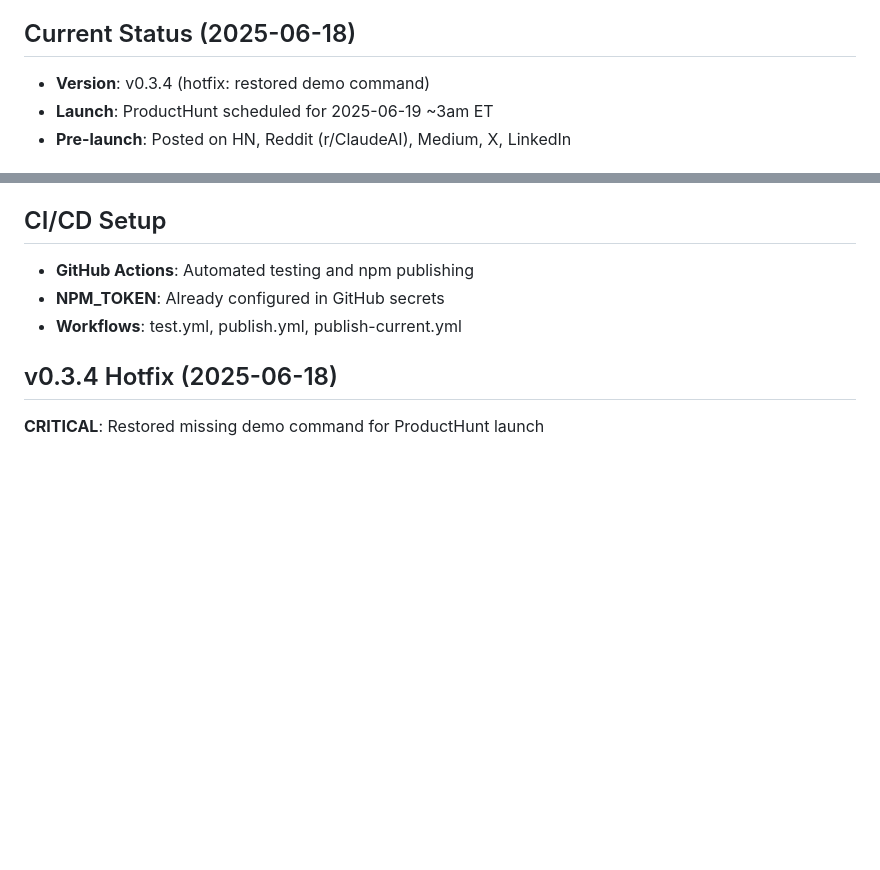
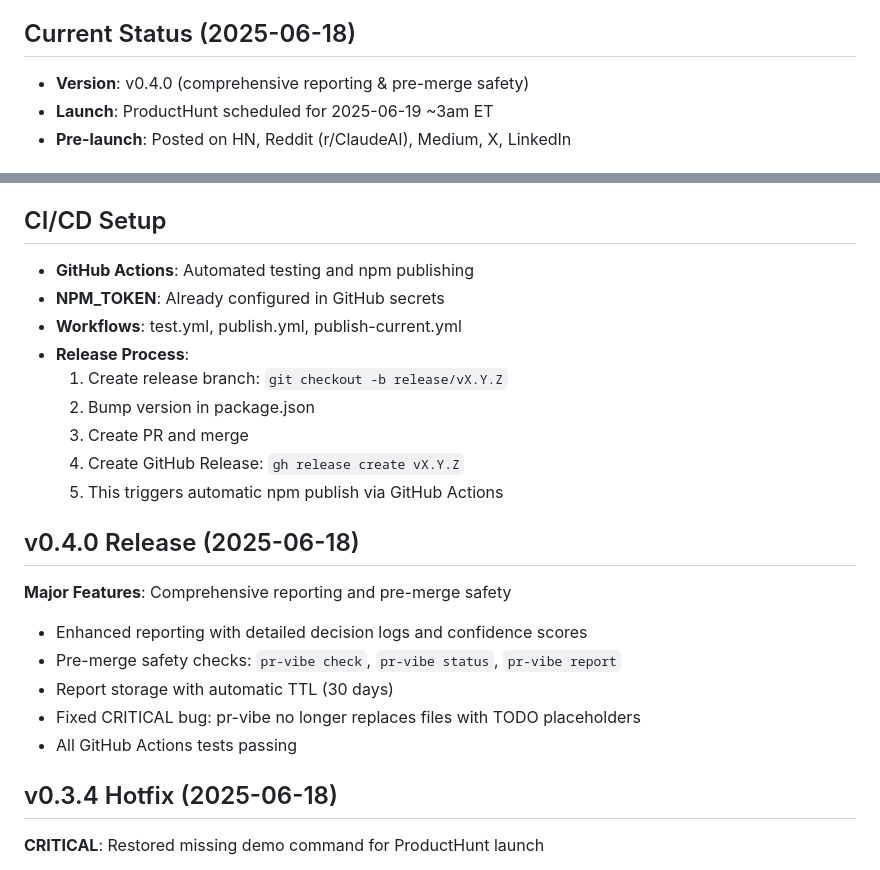
Before and after one commit to stroupaloop/pr-vibe, a Markdown page: CLAUDE.md, 2 parts joined by grey strips. Rendered like a GitHub page; blank space fills up the shorter version.

Commit message:
docs: update CLAUDE.md with v0.4.0 release notes
- Add v0.4.0 release section documenting comprehensive reporting features
- Update current version to v0.4.0
- Document the GitHub release process for future reference

🤖 Generated with [Claude Code](https://claude.ai/code)

Co-Authored-By: Claude <noreply@anthropic.com>

```diff
--- a/CLAUDE.md
+++ b/CLAUDE.md
@@ -26,7 +26,7 @@ IMPORTANT: Before merging ANY PR with bot comments:
 pr-vibe is an AI-powered PR review tool that orchestrates conversations between PR bots (CodeRabbit, DeepSource, etc.) and handles their feedback automatically. Built BY an AI (Claude) FOR AIs to collaborate on code reviews.
 
 ## Current Status (2025-06-18)
-- **Version**: v0.3.4 (hotfix: restored demo command)
+- **Version**: v0.4.0 (comprehensive reporting & pre-merge safety)
 - **Launch**: ProductHunt scheduled for 2025-06-19 ~3am ET
 - **Pre-launch**: Posted on HN, Reddit (r/ClaudeAI), Medium, X, LinkedIn
 
@@ -59,6 +59,20 @@ Created comprehensive tracking in `.internal-docs/`:
 - **GitHub Actions**: Automated testing and npm publishing
 - **NPM_TOKEN**: Already configured in GitHub secrets
 - **Workflows**: test.yml, publish.yml, publish-current.yml
+- **Release Process**:
+  1. Create release branch: `git checkout -b release/vX.Y.Z`
+  2. Bump version in package.json
+  3. Create PR and merge
+  4. Create GitHub Release: `gh release create vX.Y.Z`
+  5. This triggers automatic npm publish via GitHub Actions
+
+## v0.4.0 Release (2025-06-18)
+**Major Features**: Comprehensive reporting and pre-merge safety
+- Enhanced reporting with detailed decision logs and confidence scores
+- Pre-merge safety checks: `pr-vibe check`, `pr-vibe status`, `pr-vibe report`
+- Report storage with automatic TTL (30 days)
+- Fixed CRITICAL bug: pr-vibe no longer replaces files with TODO placeholders
+- All GitHub Actions tests passing
 
 ## v0.3.4 Hotfix (2025-06-18)
 **CRITICAL**: Restored missing demo command for ProductHunt launch
```
